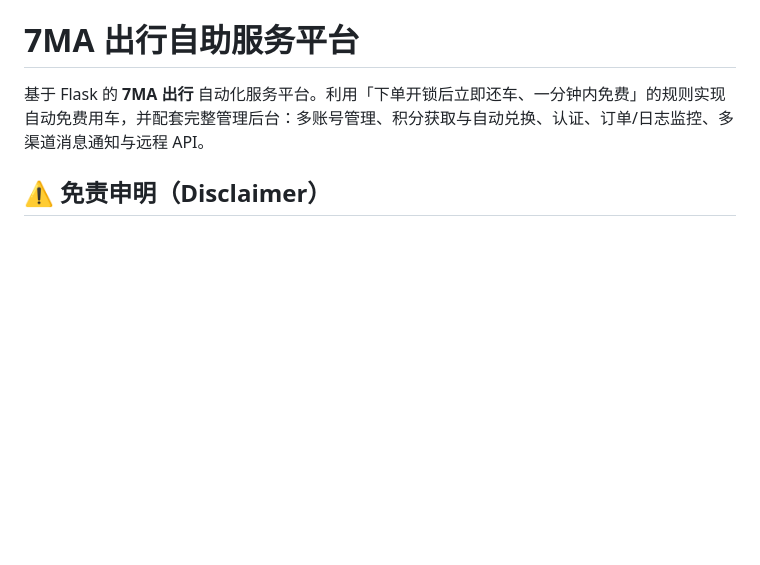
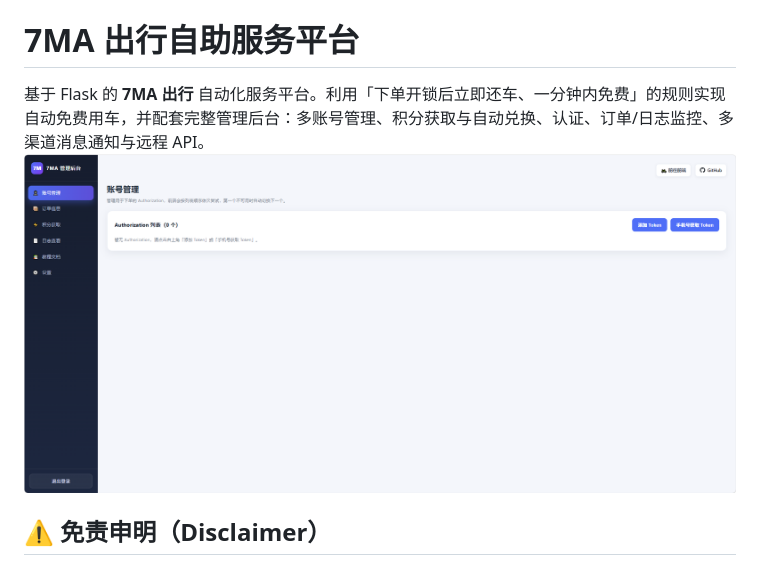
Before and after one commit to zhacha222/7ma, a Markdown page: README.md, the part around the change. Drawn GitHub-style; blank space fills up the shorter version.

```diff
--- a/README.md
+++ b/README.md
@@ -1,7 +1,7 @@
 # 7MA 出行自助服务平台
 
 基于 Flask 的 **7MA 出行** 自动化服务平台。利用「下单开锁后立即还车、一分钟内免费」的规则实现自动免费用车，并配套完整管理后台：多账号管理、积分获取与自动兑换、认证、订单/日志监控、多渠道消息通知与远程 API。
-
+<img width="1912" height="909" alt="2524f4fc032da1140db6af489f423fc2" src="https://github.com/zhacha222/7ma/blob/main/docs/c07dffb8af7a0c131aff023f9948d32b.png" />
 ## ⚠️ 免责申明（Disclaimer）
 
 **请在使用前仔细阅读本声明。使用本项目即表示您已阅读、理解并同意以下全部内容；如不同意，请勿下载、使用或分发本项目。**
```
